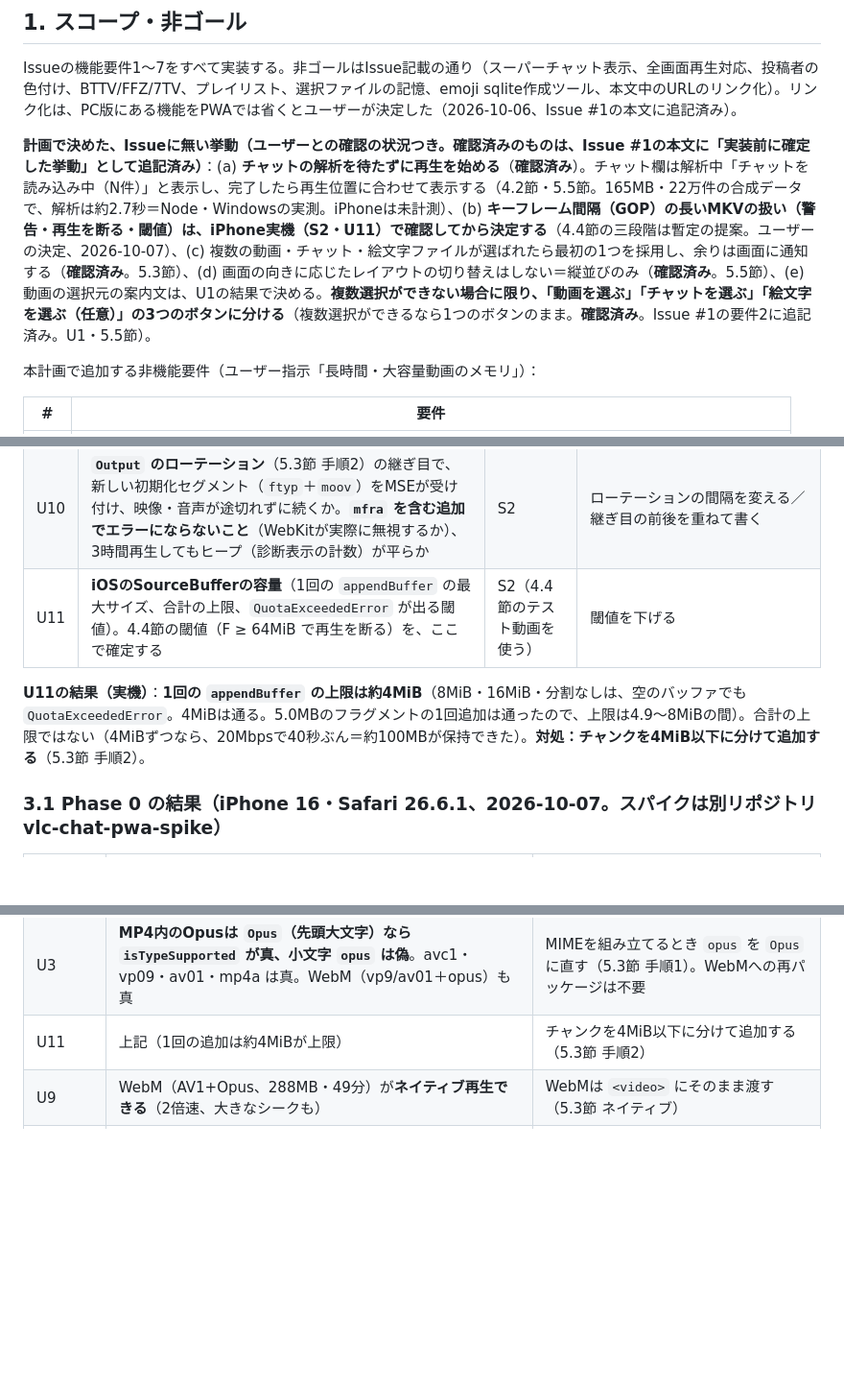
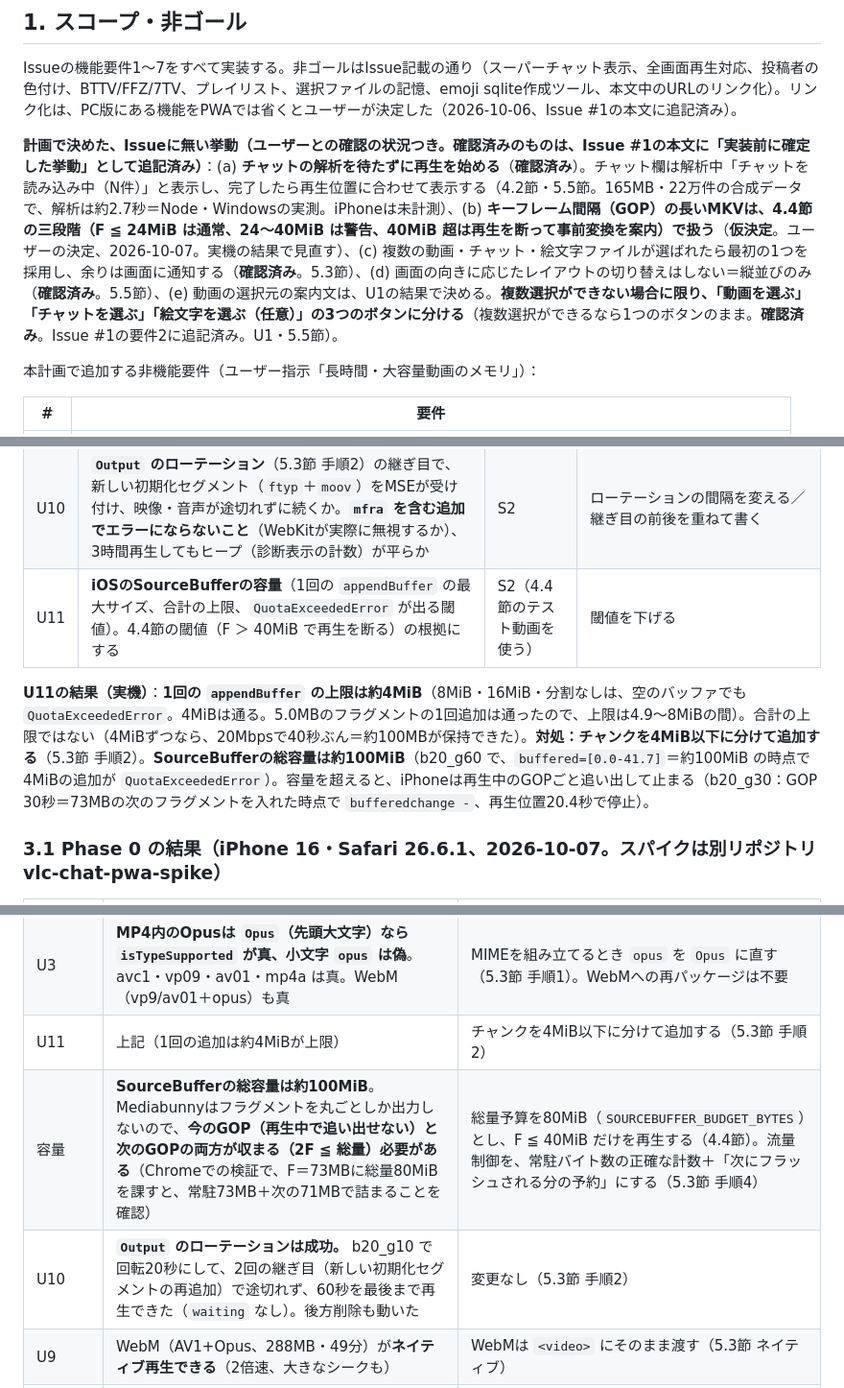
Before and after one commit to 5cd8/vlc-chat-pwa, a Markdown page: design-docs-for-ai/issue1-pwa-chat-replay-player-implementation-plan.md, 3 parts joined by grey strips. Shown at 96% size. GitHub-like rendering; blank space fills up the shorter version.

```diff
--- a/design-docs-for-ai/issue1-pwa-chat-replay-player-implementation-plan.md
+++ b/design-docs-for-ai/issue1-pwa-chat-replay-player-implementation-plan.md
@@ -18,7 +18,7 @@
 
 Issueの機能要件1〜7をすべて実装する。非ゴールはIssue記載の通り（スーパーチャット表示、全画面再生対応、投稿者の色付け、BTTV/FFZ/7TV、プレイリスト、選択ファイルの記憶、emoji sqlite作成ツール、本文中のURLのリンク化）。リンク化は、PC版にある機能をPWAでは省くとユーザーが決定した（2026-10-06、Issue #1の本文に追記済み）。
 
-**計画で決めた、Issueに無い挙動（ユーザーとの確認の状況つき。確認済みのものは、Issue #1の本文に「実装前に確定した挙動」として追記済み）**：(a) **チャットの解析を待たずに再生を始める**（**確認済み**）。チャット欄は解析中「チャットを読み込み中（N件）」と表示し、完了したら再生位置に合わせて表示する（4.2節・5.5節。165MB・22万件の合成データで、解析は約2.7秒＝Node・Windowsの実測。iPhoneは未計測）、(b) **キーフレーム間隔（GOP）の長いMKVの扱い（警告・再生を断る・閾値）は、iPhone実機（S2・U11）で確認してから決定する**（4.4節の三段階は暫定の提案。ユーザーの決定、2026-10-07）、(c) 複数の動画・チャット・絵文字ファイルが選ばれたら最初の1つを採用し、余りは画面に通知する（**確認済み**。5.3節）、(d) 画面の向きに応じたレイアウトの切り替えはしない＝縦並びのみ（**確認済み**。5.5節）、(e) 動画の選択元の案内文は、U1の結果で決める。**複数選択ができない場合に限り、「動画を選ぶ」「チャットを選ぶ」「絵文字を選ぶ（任意）」の3つのボタンに分ける**（複数選択ができるなら1つのボタンのまま。**確認済み**。Issue #1の要件2に追記済み。U1・5.5節）。
+**計画で決めた、Issueに無い挙動（ユーザーとの確認の状況つき。確認済みのものは、Issue #1の本文に「実装前に確定した挙動」として追記済み）**：(a) **チャットの解析を待たずに再生を始める**（**確認済み**）。チャット欄は解析中「チャットを読み込み中（N件）」と表示し、完了したら再生位置に合わせて表示する（4.2節・5.5節。165MB・22万件の合成データで、解析は約2.7秒＝Node・Windowsの実測。iPhoneは未計測）、(b) **キーフレーム間隔（GOP）の長いMKVは、4.4節の三段階（F ≦ 24MiB は通常、24〜40MiB は警告、40MiB 超は再生を断って事前変換を案内）で扱う**（**仮決定**。ユーザーの決定、2026-10-07。実機の結果で見直す）、(c) 複数の動画・チャット・絵文字ファイルが選ばれたら最初の1つを採用し、余りは画面に通知する（**確認済み**。5.3節）、(d) 画面の向きに応じたレイアウトの切り替えはしない＝縦並びのみ（**確認済み**。5.5節）、(e) 動画の選択元の案内文は、U1の結果で決める。**複数選択ができない場合に限り、「動画を選ぶ」「チャットを選ぶ」「絵文字を選ぶ（任意）」の3つのボタンに分ける**（複数選択ができるなら1つのボタンのまま。**確認済み**。Issue #1の要件2に追記済み。U1・5.5節）。
 
 本計画で追加する非機能要件（ユーザー指示「長時間・大容量動画のメモリ」）：
 
@@ -55,9 +55,9 @@ Issueの機能要件1〜7をすべて実装する。非ゴールはIssue記載
 | U8 | Service WorkerだけでiOSのホーム画面PWAが機内モードで起動するか | S5 | キャッシュ戦略を調整 |
 | U9 | **WebM（VP9+Opus、AV1+Opus）が、iOSの `<video>` でネイティブ再生できるか**（Issueの受け入れ条件に関わる。MP4/MOVも同様に実ファイルで確認） | S1 | 再生できないWebMは、MKVと同じMSE経路（5.3節。MediabunnyはWebMも読める）へ回す |
 | U10 | **`Output` のローテーション**（5.3節 手順2）の継ぎ目で、新しい初期化セグメント（`ftyp`＋`moov`）をMSEが受け付け、映像・音声が途切れずに続くか。**`mfra` を含む追加でエラーにならないこと**（WebKitが実際に無視するか）、3時間再生してもヒープ（診断表示の計数）が平らか | S2 | ローテーションの間隔を変える／継ぎ目の前後を重ねて書く |
-| U11 | **iOSのSourceBufferの容量**（1回の `appendBuffer` の最大サイズ、合計の上限、`QuotaExceededError` が出る閾値）。4.4節の閾値（F ≥ 64MiB で再生を断る）を、ここで確定する | S2（4.4節のテスト動画を使う） | 閾値を下げる |
+| U11 | **iOSのSourceBufferの容量**（1回の `appendBuffer` の最大サイズ、合計の上限、`QuotaExceededError` が出る閾値）。4.4節の閾値（F ＞ 40MiB で再生を断る）の根拠にする | S2（4.4節のテスト動画を使う） | 閾値を下げる |
 
-**U11の結果（実機）**：**1回の `appendBuffer` の上限は約4MiB**（8MiB・16MiB・分割なしは、空のバッファでも `QuotaExceededError`。4MiBは通る。5.0MBのフラグメントの1回追加は通ったので、上限は4.9〜8MiBの間）。合計の上限ではない（4MiBずつなら、20Mbpsで40秒ぶん＝約100MBが保持できた）。**対処：チャンクを4MiB以下に分けて追加する**（5.3節 手順2）。
+**U11の結果（実機）**：**1回の `appendBuffer` の上限は約4MiB**（8MiB・16MiB・分割なしは、空のバッファでも `QuotaExceededError`。4MiBは通る。5.0MBのフラグメントの1回追加は通ったので、上限は4.9〜8MiBの間）。合計の上限ではない（4MiBずつなら、20Mbpsで40秒ぶん＝約100MBが保持できた）。**対処：チャンクを4MiB以下に分けて追加する**（5.3節 手順2）。**SourceBufferの総容量は約100MiB**（b20_g60 で、`buffered=[0.0-41.7]`＝約100MiB の時点で4MiBの追加が `QuotaExceededError`）。容量を超えると、iPhoneは再生中のGOPごと追い出して止まる（b20_g30：GOP 30秒＝73MBの次のフラグメントを入れた時点で `bufferedchange -`、再生位置20.4秒で停止）。
 
 ### 3.1 Phase 0 の結果（iPhone 16・Safari 26.6.1、2026-10-07。スパイクは別リポジトリ vlc-chat-pwa-spike）
 
@@ -66,6 +66,8 @@ Issueの機能要件1〜7をすべて実装する。非ゴールはIssue記載
 | U1 | **複数選択できる**（5本）。`accept` 無しで `.mkv` が選べる。サイズ・先頭バイトは元のまま（「ファイル」アプリ経由）。確定まで4〜9秒（453MB・3GBを含む）。写真ライブラリ経由は未確認 | 1つの「ファイルを選択」ボタンのまま（3ボタンへの分割は不要）。D7（`accept` を付けない）を確定 |
 | U3 | **MP4内のOpusは `Opus`（先頭大文字）なら `isTypeSupported` が真、小文字 `opus` は偽**。avc1・vp09・av01・mp4a は真。WebM（vp9/av01＋opus）も真 | MIMEを組み立てるとき `opus` を `Opus` に直す（5.3節 手順1）。WebMへの再パッケージは不要 |
 | U11 | 上記（1回の追加は約4MiBが上限） | チャンクを4MiB以下に分けて追加する（5.3節 手順2） |
+| 容量 | **SourceBufferの総容量は約100MiB**。Mediabunnyはフラグメントを丸ごとしか出力しないので、**今のGOP（再生中で追い出せない）と次のGOPの両方が収まる（2F ≦ 総量）必要がある**（Chromeでの検証で、F＝73MBに総量80MiBを課すと、常駐73MB＋次の71MBで詰まることを確認） | 総量予算を80MiB（`SOURCEBUFFER_BUDGET_BYTES`）とし、F ≦ 40MiB だけを再生する（4.4節）。流量制御を、常駐バイト数の正確な計数＋「次にフラッシュされる分の予約」にする（5.3節 手順4） |
+| U10 | **`Output` のローテーションは成功。** b20_g10 で回転20秒にして、2回の継ぎ目（新しい初期化セグメントの再追加）で途切れず、60秒を最後まで再生できた（`waiting` なし）。後方削除も動いた | 変更なし（5.3節 手順2） |
 | U9 | WebM（AV1+Opus、288MB・49分）が**ネイティブ再生できる**（2倍速、大きなシークも） | WebMは `<video>` にそのまま渡す（5.3節 ネイティブ） |
 | U2 | 2.9GB・約2時間のMP4が**ネイティブ再生できる**（2倍速、4000秒付近へのシークも）。開始まで約16秒かかり `stalled` が出た（`moov` が末尾の可能性）。**1時間以上の連続再生は未確認** | 開始までの待ちの間、「準備中」を表示する |
 | U6 | 再生時間はメタデータから取れる（0ms）。GOPの調査は8〜152ms | `getDurationFromMetadata()` で足りる |
```
Also changed, not shown: other parts of design-docs-for-ai/issue1-pwa-chat-replay-player-implementation-plan.md (+11 -11 lines).
